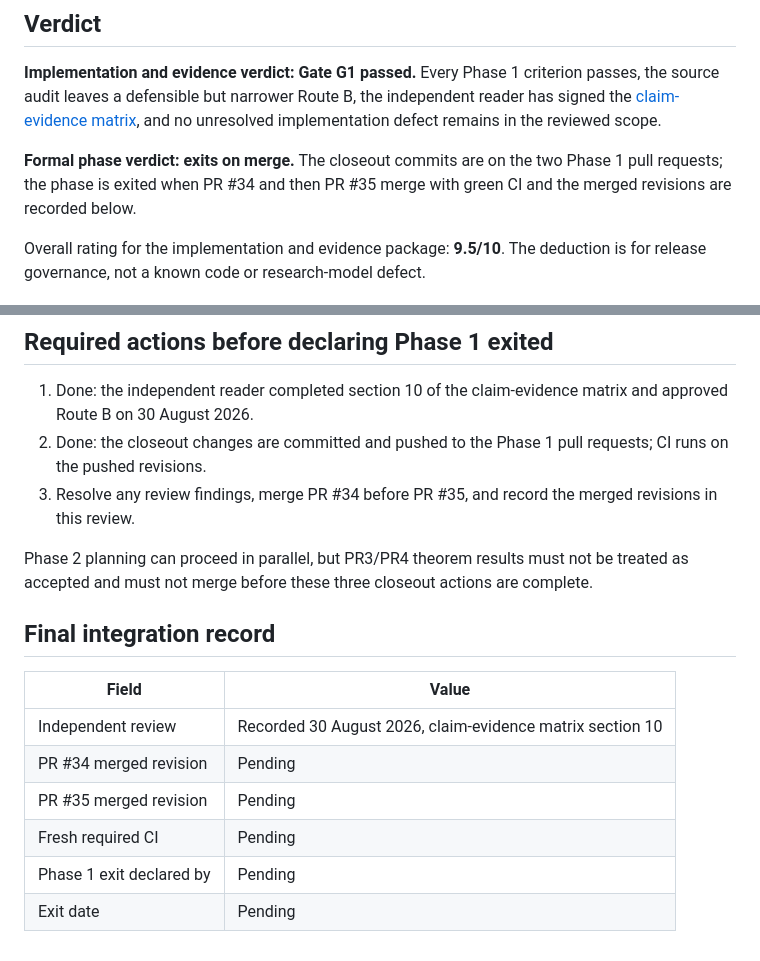
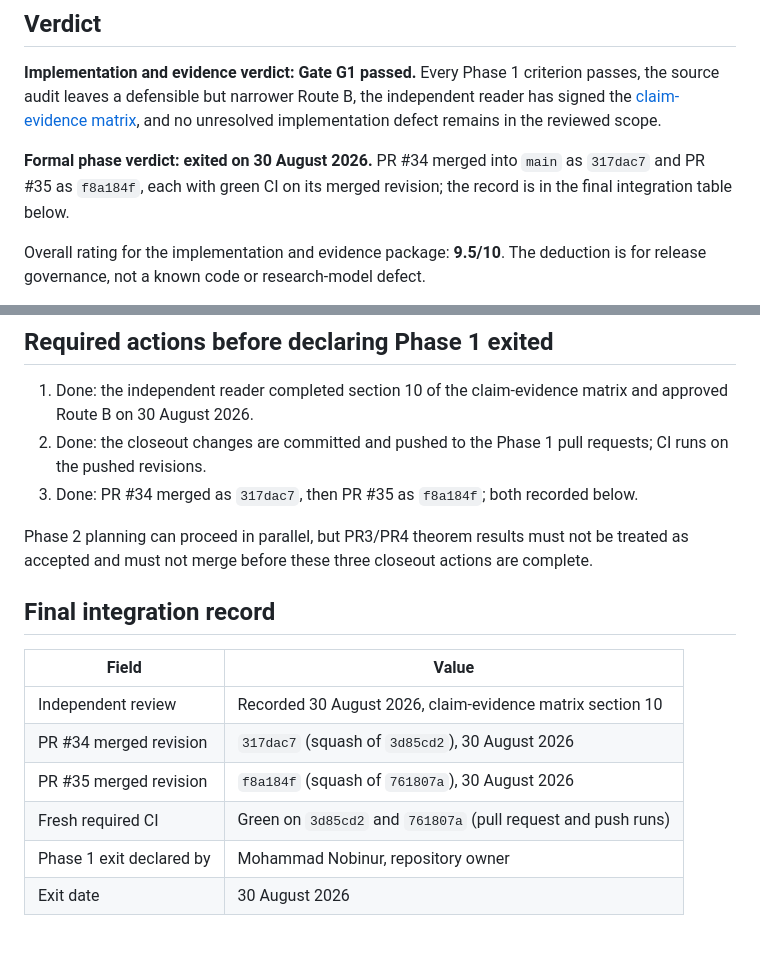
Before and after one commit to m-nobin/version-aware-lazy-segtree, a Markdown page: docs/research/phase-1-exit-review.md, 2 parts joined by grey strips. Rendered like a GitHub page.

```diff
--- a/docs/research/phase-1-exit-review.md
+++ b/docs/research/phase-1-exit-review.md
@@ -11,9 +11,9 @@ the independent reader has signed the
 [claim-evidence matrix](claim-evidence-matrix.md), and no unresolved
 implementation defect remains in the reviewed scope.
 
-**Formal phase verdict: exits on merge.** The closeout commits are on the two
-Phase 1 pull requests; the phase is exited when PR #34 and then PR #35 merge
-with green CI and the merged revisions are recorded below.
+**Formal phase verdict: exited on 30 August 2026.** PR #34 merged into `main`
+as `317dac7` and PR #35 as `f8a184f`, each with green CI on its merged
+revision; the record is in the final integration table below.
 
 Overall rating for the implementation and evidence package: **9.5/10**. The
 deduction is for release governance, not a known code or research-model defect.
@@ -109,8 +109,8 @@ persistent lazy aggregate tree, and do not put *boundary*, *optimality* or
    matrix and approved Route B on 30 August 2026.
 2. Done: the closeout changes are committed and pushed to the Phase 1 pull
    requests; CI runs on the pushed revisions.
-3. Resolve any review findings, merge PR #34 before PR #35, and record the
-   merged revisions in this review.
+3. Done: PR #34 merged as `317dac7`, then PR #35 as `f8a184f`; both recorded
+   below.
 
 Phase 2 planning can proceed in parallel, but PR3/PR4 theorem results must not
 be treated as accepted and must not merge before these three closeout actions
@@ -121,8 +121,8 @@ are complete.
 | Field | Value |
 | --- | --- |
 | Independent review | Recorded 30 August 2026, claim-evidence matrix section 10 |
-| PR #34 merged revision | Pending |
-| PR #35 merged revision | Pending |
-| Fresh required CI | Pending |
-| Phase 1 exit declared by | Pending |
-| Exit date | Pending |
+| PR #34 merged revision | `317dac7` (squash of `3d85cd2`), 30 August 2026 |
+| PR #35 merged revision | `f8a184f` (squash of `761807a`), 30 August 2026 |
+| Fresh required CI | Green on `3d85cd2` and `761807a` (pull request and push runs) |
+| Phase 1 exit declared by | Mohammad Nobinur, repository owner |
+| Exit date | 30 August 2026 |
```
Also changed, not shown: README.md (+4 -3 lines), docs/research/phase-1-charter.md (+2 -0 lines).
